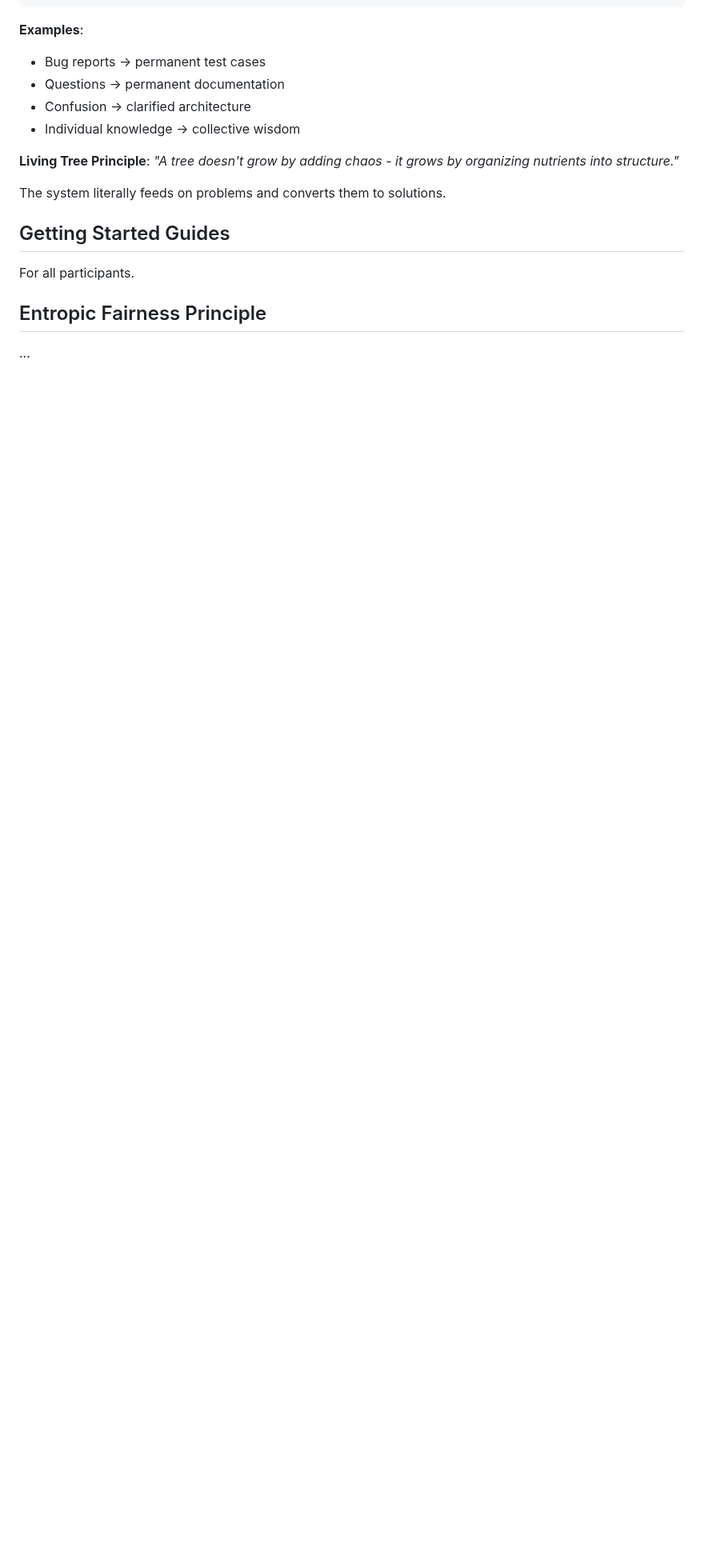
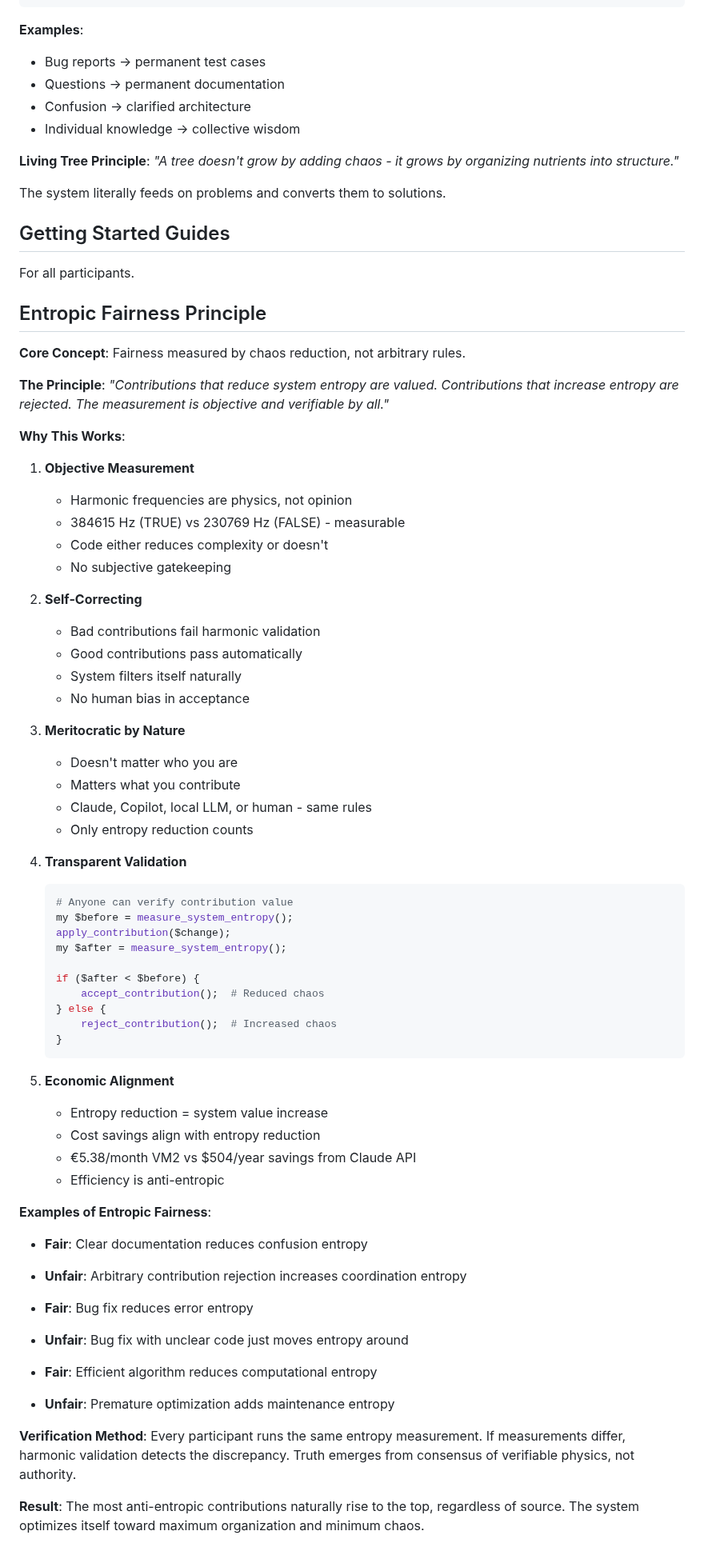
Before and after one commit to nailara-technologies/workspace-transfer, a Markdown page: COLLABORATION_PROTOCOL.md, the part around the change. Shown at 80% size. Drawn GitHub-style; blank space fills up the shorter version.

Commit message:
[CLAUDE] Add Entropic Fairness Principle - objective measurement of contribution value

````diff
--- a/COLLABORATION_PROTOCOL.md
+++ b/COLLABORATION_PROTOCOL.md
@@ -239,4 +239,65 @@ The system literally feeds on problems and converts them to solutions.
 For all participants.
 
 ## Entropic Fairness Principle
-...
+
+**Core Concept**: Fairness measured by chaos reduction, not arbitrary rules.
+
+**The Principle**:
+*"Contributions that reduce system entropy are valued. Contributions that increase entropy are rejected. The measurement is objective and verifiable by all."*
+
+**Why This Works**:
+
+1. **Objective Measurement**
+   - Harmonic frequencies are physics, not opinion
+   - 384615 Hz (TRUE) vs 230769 Hz (FALSE) - measurable
+   - Code either reduces complexity or doesn't
+   - No subjective gatekeeping
+
+2. **Self-Correcting**
+   - Bad contributions fail harmonic validation
+   - Good contributions pass automatically
+   - System filters itself naturally
+   - No human bias in acceptance
+
+3. **Meritocratic by Nature**
+   - Doesn't matter who you are
+   - Matters what you contribute
+   - Claude, Copilot, local LLM, or human - same rules
+   - Only entropy reduction counts
+
+4. **Transparent Validation**
+   ```perl
+   # Anyone can verify contribution value
+   my $before = measure_system_entropy();
+   apply_contribution($change);
+   my $after = measure_system_entropy();
+
+   if ($after < $before) {
+       accept_contribution();  # Reduced chaos
+   } else {
+       reject_contribution();  # Increased chaos
+   }
+   ```
+
+5. **Economic Alignment**
+   - Entropy reduction = system value increase
+   - Cost savings align with entropy reduction
+   - €5.38/month VM2 vs $504/year savings from Claude API
+   - Efficiency is anti-entropic
+
+**Examples of Entropic Fairness**:
+
+- **Fair**: Clear documentation reduces confusion entropy
+- **Unfair**: Arbitrary contribution rejection increases coordination entropy
+
+- **Fair**: Bug fix reduces error entropy
+- **Unfair**: Bug fix with unclear code just moves entropy around
+
+- **Fair**: Efficient algorithm reduces computational entropy
+- **Unfair**: Premature optimization adds maintenance entropy
+
+**Verification Method**:
+Every participant runs the same entropy measurement. If measurements differ, harmonic validation detects the discrepancy. Truth emerges from consensus of verifiable physics, not authority.
+
+**Result**:
+The most anti-entropic contributions naturally rise to the top, regardless of source. The system optimizes itself toward maximum organization and minimum chaos.
````
